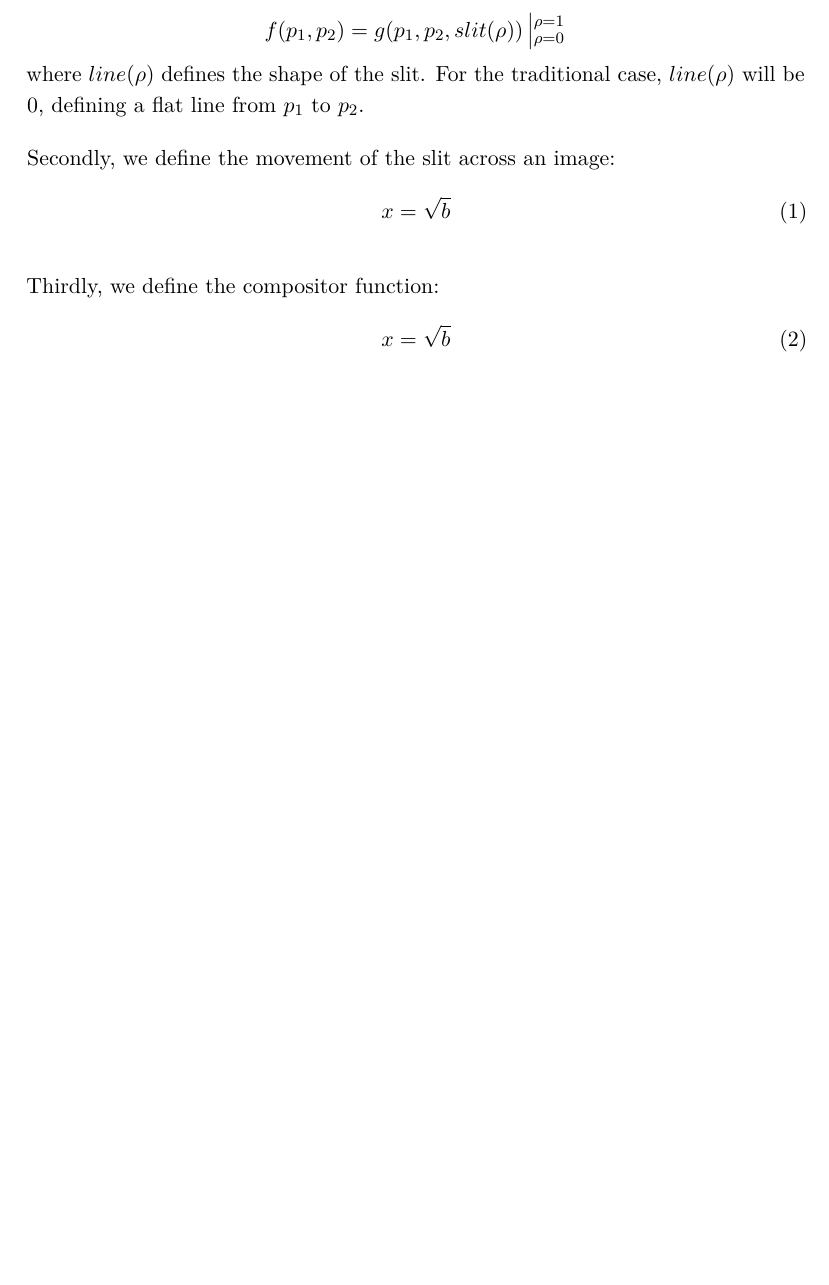
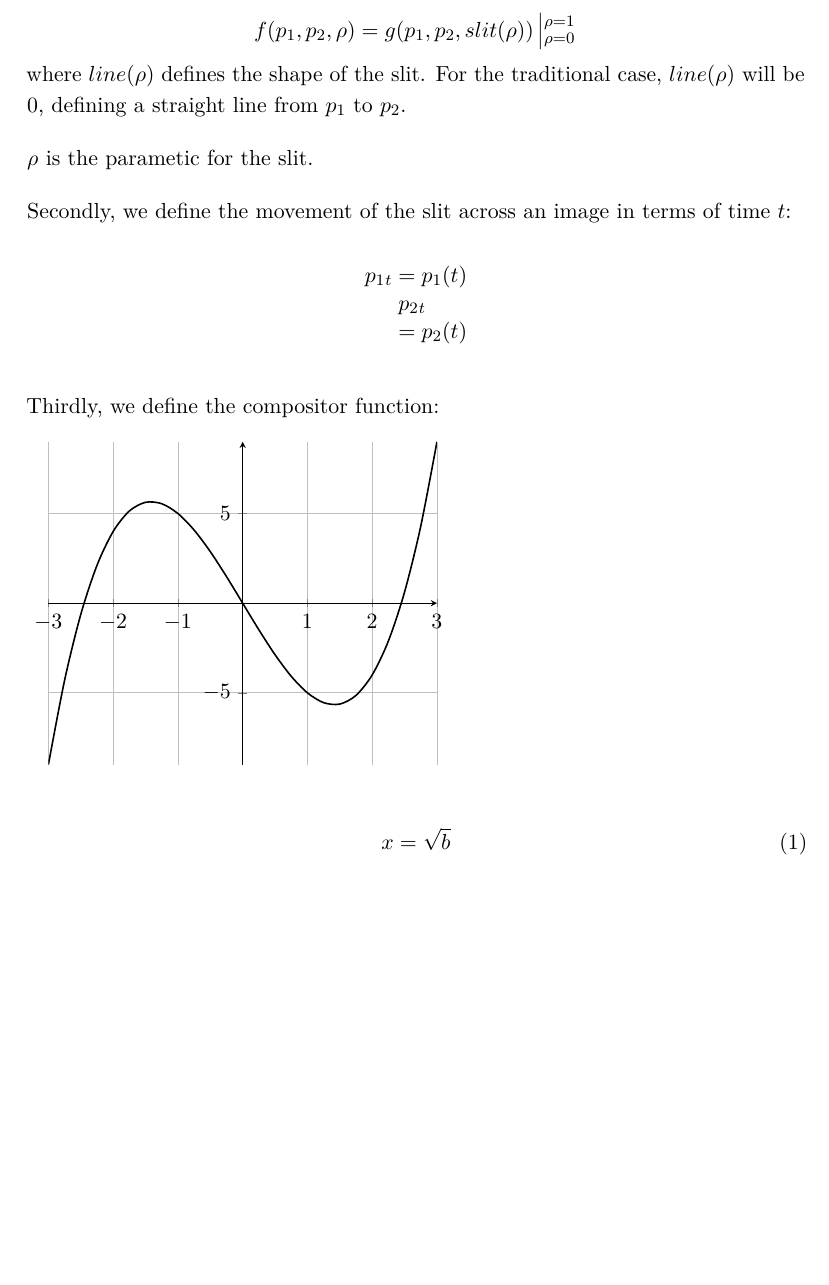
Before and after one commit to flajann2/slit-scan, a LaTeX document (README.tex): part of page 2 of 2, cut so that both start at the same text, the shorter picture padded with empty space. Compiled offline with pdfLaTeX.

Commit message:
progress on LaTex Math

```diff
--- a/README.tex
+++ b/README.tex
@@ -20,6 +33,7 @@
 \usepackage{subfig} % Subfigures (not needed in Org I think)
 \usepackage{hyperref} % Links
 \usepackage{listings} % Code highlighting
+\usepackage{pgfplots} % Plotting graphs
 \usepackage[top=1in, bottom=1.25in, left=1.55in, right=1.55in]{geometry}
 \renewcommand{\baselinestretch}{1.15}
 \usepackage[explicit]{titlesec}
@@ -71,17 +85,27 @@ Firstly, we define the slit function as a function between 2 points.
 \item $p_1, p_2$
 are points defining tbe beginning and ending of the slit, and
 \item $$
- f(p_1, p_2) = g(p_1, p_2, slit(\rho)) \left| _{\rho=0} ^{\rho=1}
+ f(p_1, p_2, \rho) = g(p_1, p_2, slit(\rho)) \left|_{\rho=0}^{\rho=1}
 $$
 where \(line(\rho)\) defines the shape of the slit. For the traditional case,
-\(line(\rho)\) will be \(0\), defining a flat line from \(p_1\) to \(p_2\).
+\(line(\rho)\) will be \(0\), defining a straight line from \(p_1\) to \(p_2\).
 
-Secondly, we define the movement of the slit across an image:
-\begin{equation}
-x=\sqrt{b}
-\end{equation}
+\(\rho\) is the parametic for the slit.
+
+Secondly, we define the movement of the slit across an image in terms of time \(t\):
+\begin{dmath*}
+    p_1{_t} = p_1(t) \\
+    p_2{_t} = p_2(t)
+\end{dmath*}
 
 Thirdly, we define the compositor function:
+
+\begin{tikzpicture}
+  \begin{axis} [grid, axis lines=center]
+  \addplot [domain=-3:3, thick, smooth] { x^3 - 6*x };
+  \end{axis}
+\end{tikzpicture}
+
 \begin{equation}
 x=\sqrt{b}
 \end{equation}
```
Also changed, not shown: README.pdf, README.tex (29 more changed lines), 1 other file.
